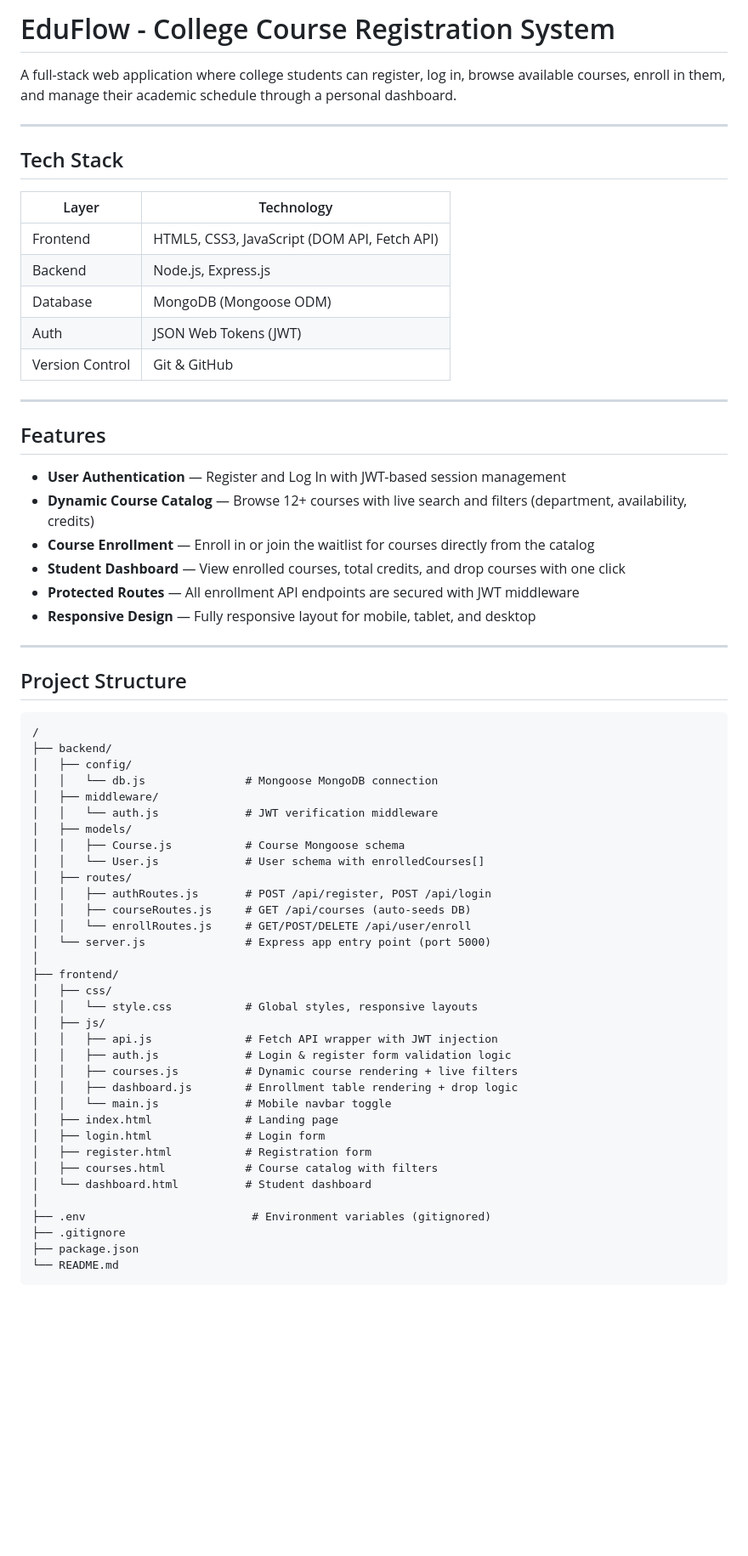
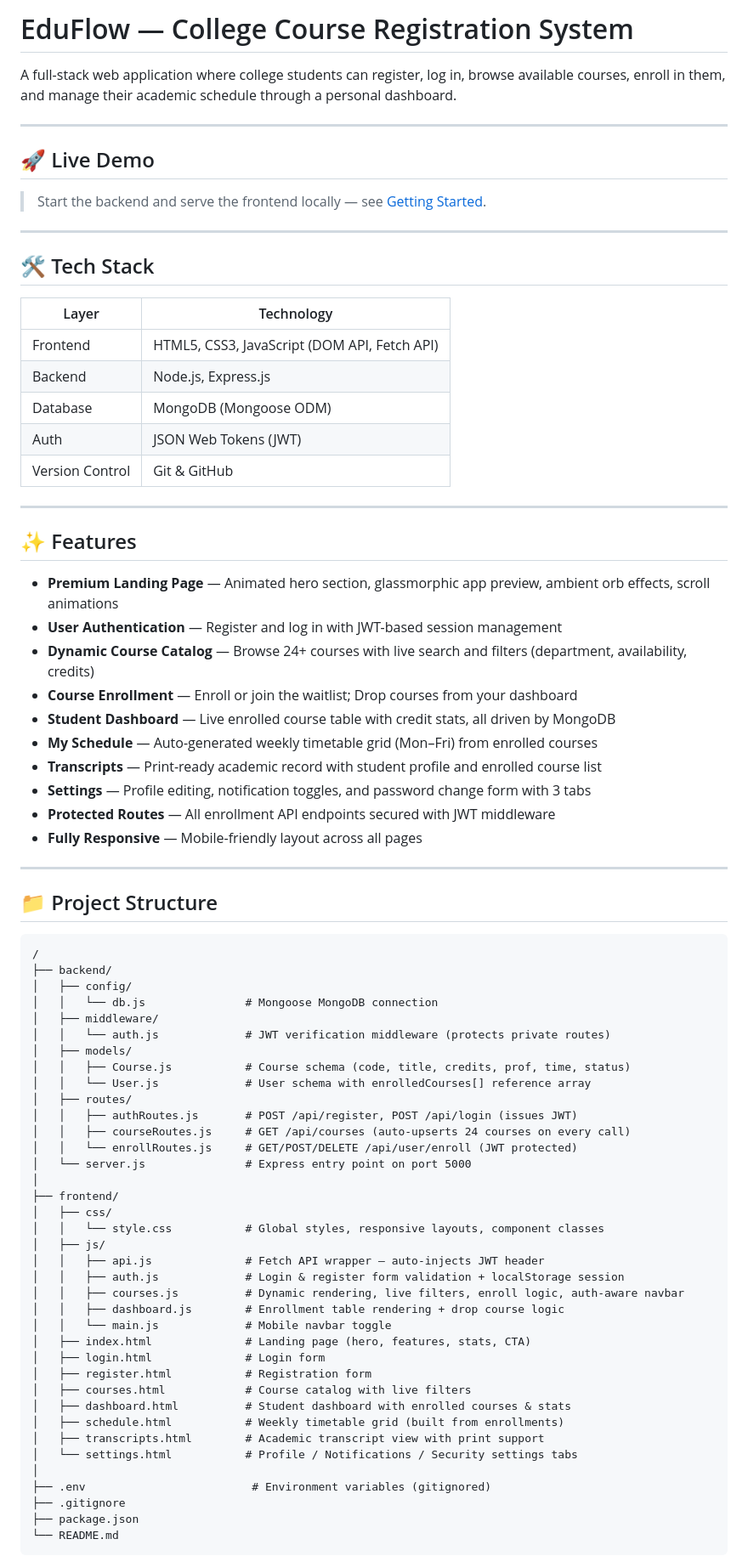
Before and after one commit to ayoitssmit/EduFlow, a Markdown page: README.md, the part around one of its changes. Shown at 85% size. Rendered like a GitHub page; blank space fills up the shorter version.

````diff
--- a/README.md
+++ b/README.md
@@ -1,10 +1,16 @@
-# EduFlow - College Course Registration System
+# EduFlow — College Course Registration System
 
 A full-stack web application where college students can register, log in, browse available courses, enroll in them, and manage their academic schedule through a personal dashboard.
 
 ---
 
-## Tech Stack
+## 🚀 Live Demo
+
+> Start the backend and serve the frontend locally — see [Getting Started](#getting-started).
+
+---
+
+## 🛠 Tech Stack
 
 | Layer | Technology |
 |---|---|
@@ -16,18 +22,22 @@ A full-stack web application where college students can register, log in, browse
 
 ---
 
-## Features
+## ✨ Features
 
-- **User Authentication** — Register and Log In with JWT-based session management
-- **Dynamic Course Catalog** — Browse 12+ courses with live search and filters (department, availability, credits)
-- **Course Enrollment** — Enroll in or join the waitlist for courses directly from the catalog
-- **Student Dashboard** — View enrolled courses, total credits, and drop courses with one click
-- **Protected Routes** — All enrollment API endpoints are secured with JWT middleware
-- **Responsive Design** — Fully responsive layout for mobile, tablet, and desktop
+- **Premium Landing Page** — Animated hero section, glassmorphic app preview, ambient orb effects, scroll animations
+- **User Authentication** — Register and log in with JWT-based session management
+- **Dynamic Course Catalog** — Browse 24+ courses with live search and filters (department, availability, credits)
+- **Course Enrollment** — Enroll or join the waitlist; Drop courses from your dashboard
+- **Student Dashboard** — Live enrolled course table with credit stats, all driven by MongoDB
+- **My Schedule** — Auto-generated weekly timetable grid (Mon–Fri) from enrolled courses
+- **Transcripts** — Print-ready academic record with student profile and enrolled course list
+- **Settings** — Profile editing, notification toggles, and password change form with 3 tabs
+- **Protected Routes** — All enrollment API endpoints secured with JWT middleware
+- **Fully Responsive** — Mobile-friendly layout across all pages
 
 ---
 
-## Project Structure
+## 📁 Project Structure
 
 ```
 /
@@ -35,30 +45,33 @@ A full-stack web application where college students can register, log in, browse
 │   ├── config/
 │   │   └── db.js               # Mongoose MongoDB connection
 │   ├── middleware/
-│   │   └── auth.js             # JWT verification middleware
+│   │   └── auth.js             # JWT verification middleware (protects private routes)
 │   ├── models/
-│   │   ├── Course.js           # Course Mongoose schema
-│   │   └── User.js             # User schema with enrolledCourses[]
+│   │   ├── Course.js           # Course schema (code, title, credits, prof, time, status)
+│   │   └── User.js             # User schema with enrolledCourses[] reference array
 │   ├── routes/
-│   │   ├── authRoutes.js       # POST /api/register, POST /api/login
-│   │   ├── courseRoutes.js     # GET /api/courses (auto-seeds DB)
-│   │   └── enrollRoutes.js     # GET/POST/DELETE /api/user/enroll
-│   └── server.js               # Express app entry point (port 5000)
+│   │   ├── authRoutes.js       # POST /api/register, POST /api/login (issues JWT)
+│   │   ├── courseRoutes.js     # GET /api/courses (auto-upserts 24 courses on every call)
+│   │   └── enrollRoutes.js     # GET/POST/DELETE /api/user/enroll (JWT protected)
+│   └── server.js               # Express entry point on port 5000
 │
 ├── frontend/
 │   ├── css/
-│   │   └── style.css           # Global styles, responsive layouts
+│   │   └── style.css           # Global styles, responsive layouts, component classes
 │   ├── js/
-│   │   ├── api.js              # Fetch API wrapper with JWT injection
-│   │   ├── auth.js             # Login & register form validation logic
-│   │   ├── courses.js          # Dynamic course rendering + live filters
-│   │   ├── dashboard.js        # Enrollment table rendering + drop logic
+│   │   ├── api.js              # Fetch API wrapper — auto-injects JWT header
+│   │   ├── auth.js             # Login & register form validation + localStorage session
+│   │   ├── courses.js          # Dynamic rendering, live filters, enroll logic, auth-aware navbar
+│   │   ├── dashboard.js        # Enrollment table rendering + drop course logic
 │   │   └── main.js             # Mobile navbar toggle
-│   ├── index.html              # Landing page
+│   ├── index.html              # Landing page (hero, features, stats, CTA)
 │   ├── login.html              # Login form
 │   ├── register.html           # Registration form
-│   ├── courses.html            # Course catalog with filters
-│   └── dashboard.html          # Student dashboard
+│   ├── courses.html            # Course catalog with live filters
+│   ├── dashboard.html          # Student dashboard with enrolled courses & stats
+│   ├── schedule.html           # Weekly timetable grid (built from enrollments)
+│   ├── transcripts.html        # Academic transcript view with print support
+│   └── settings.html           # Profile / Notifications / Security settings tabs
 │
 ├── .env                         # Environment variables (gitignored)
 ├── .gitignore
````
Also changed, not shown: other parts of README.md (+32 -16 lines).
